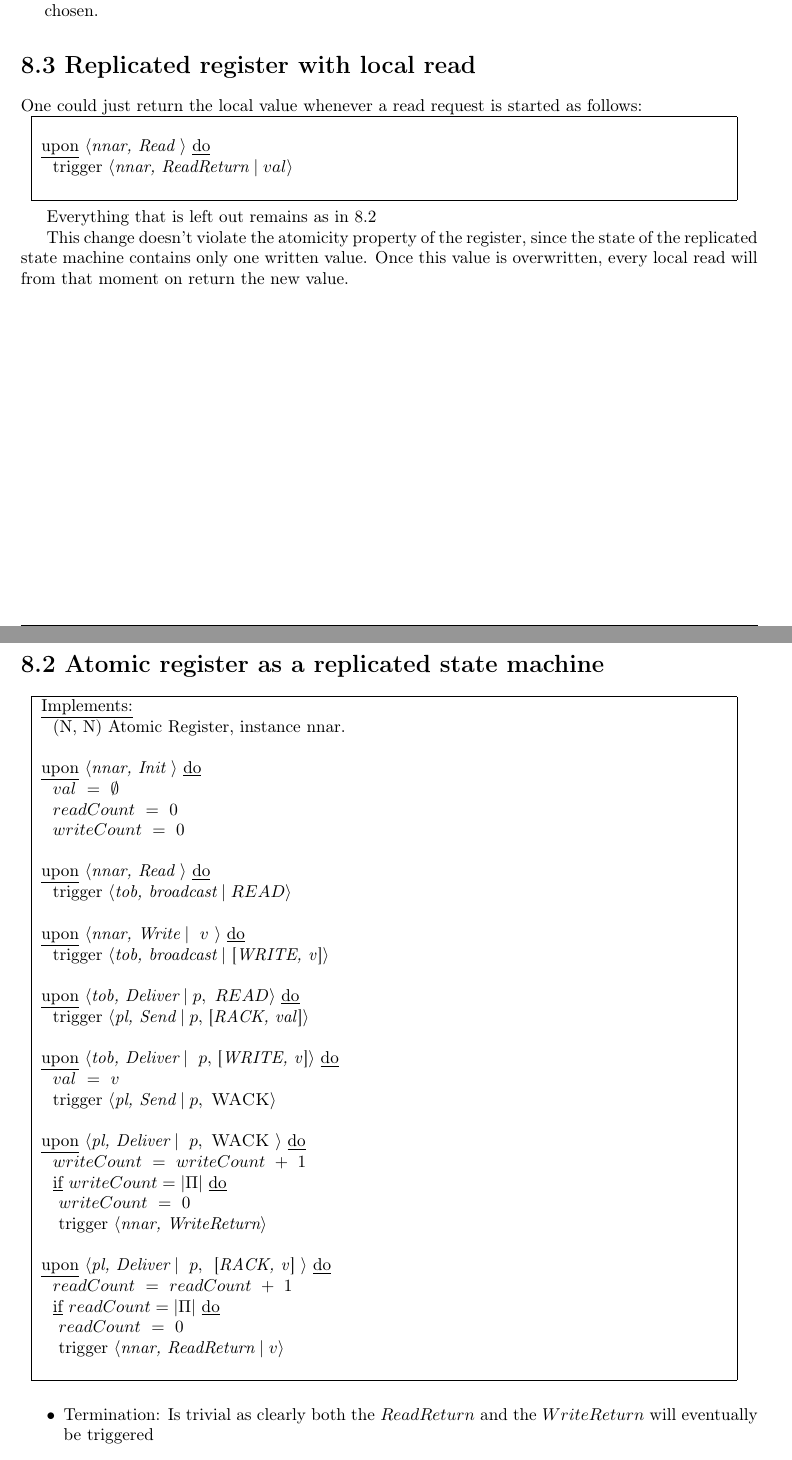
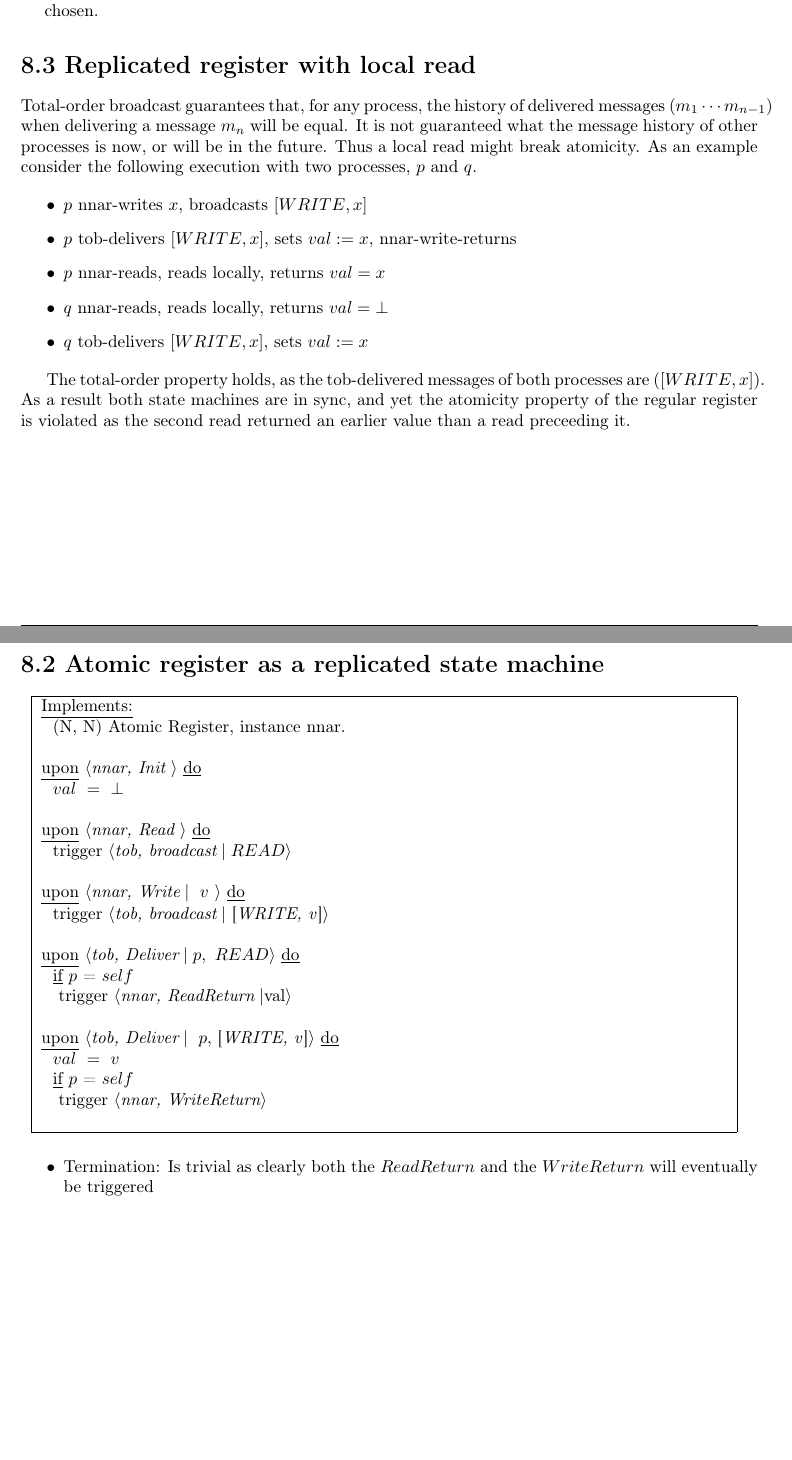
Before and after one commit to pascalgerig/distributed_algorithms, a LaTeX problem sheet (exercise/08/gerig_pascal_08.tex): two parts of pages 1 and 2 of 2, joined at a grey line, cut so that both start at the same text, the shorter picture padded with empty space. Compiled offline with pdfLaTeX.

Commit message:
final adaptions

```diff
--- a/exercise/08/gerig_pascal_08.tex
+++ b/exercise/08/gerig_pascal_08.tex
@@ -59,22 +59,43 @@
     \end{enumerate}
 
     \section*{8.3 Replicated register with local read}
-    One could just return the local value whenever a read request is started as follows:\\
-    \begin{tabular}{ccccc}
-        \begin{tabular}{|p{40em}|}
-            \hline
-            \\
-            \underline{upon} $\langle \textit{nnar, Read}\ \rangle$ \underline{do}\\
-            \ \ trigger  $\langle \textit{nnar, ReadReturn} \mid val\rangle$\\
-            \\
-            \hline
-        \end{tabular}
-    \end{tabular}\\
+    %One could just return the local value whenever a read request is started as follows:\\
+    %\begin{tabular}{ccccc}
+        %\begin{tabular}{|p{40em}|}
+           % \hline
+          %  \\
+         %   \underline{upon} $\langle \textit{nnar, Read}\ \rangle$ \underline{do}\\
+        %    \ \ trigger  $\langle \textit{nnar, ReadReturn} \mid val\rangle$\\
+       %     \\
+      %      \hline
+     %   \end{tabular}
+    %\end{tabular}\\
 
-    Everything that is left out remains as in 8.2
+    %Everything that is left out remains as in 8.2
 
-    This change doesn't violate the atomicity property of the register, since the state of the replicated state machine contains only one written value.
-    Once this value is overwritten, every local read will from that moment on return the new value.
+    %This change doesn't violate the atomicity property of the register, since the state of the replicated state machine contains only one written value.
+    %Once this value is overwritten, every local read will from that moment on return the new value.
+
+    Total-order broadcast guarantees that, for any process, the history of
+    delivered messages $(m_1 \cdots m_{n-1})$ when delivering a message $m_n$ will
+    be equal. It is not guaranteed what the message history of
+    other processes is now, or will be in the future.
+    Thus a local read might break
+    atomicity. As an example consider the following execution with two processes,
+    $p$ and $q$.
+
+    \begin{itemize}
+        \item $p$ nnar-writes $x$, broadcasts $[WRITE, x]$
+        \item $p$ tob-delivers $[WRITE, x]$, sets $val := x$, nnar-write-returns
+        \item $p$ nnar-reads, reads locally, returns $val = x$
+        \item $q$ nnar-reads, reads locally, returns $val = \bot$
+        \item $q$ tob-delivers  $[WRITE, x]$, sets $val := x$
+    \end{itemize}
+
+    The total-order property holds, as the tob-delivered messages of both processes
+    are $([WRITE, x])$. As a result both state machines are in sync, and yet the
+    atomicity property of the regular register is violated as the second read
+    returned an earlier value than a read preceeding it.
 
     \section*{8.2 Atomic register as a replicated state machine}
     \begin{tabular}{ccccc}
@@ -84,9 +105,9 @@
             \ \ (N, N) Atomic Register, instance nnar.\\
             \\
             \underline{upon} $\langle \textit{nnar, Init}\ \rangle$ \underline{do}\\
-            \ \ $val \ = \ \emptyset$\\
-            \ \ $readCount \ = \ 0$\\
-            \ \ $writeCount \ = \ 0$\\
+            \ \ $val \ = \ \bot$\\
+            %\ \ $readCount \ = \ 0$\\
+            %\ \ $writeCount \ = \ 0$\\
             \\
             \underline{upon} $\langle \textit{nnar, Read}\ \rangle$ \underline{do}\\
             \ \ trigger  $\langle \textit{tob, broadcast} \mid READ\rangle$\\
@@ -95,25 +116,27 @@
             \ \ trigger  $\langle \textit{tob, broadcast} \mid \ $[\textit{WRITE, v}]$ \rangle$\\
             \\
             \underline{upon} $\langle \textit{tob, Deliver} \mid p, \ READ \rangle$ \underline{do}\\
-            \ \ trigger  $\langle \textit{pl, Send} \mid p, \ $[\textit{RACK, val}]$ \rangle$\\
+            \ \ \underline{if} $p$ = $self$ \\
+            \ \ \ trigger  $\langle \textit{nnar, ReadReturn} \mid $val$ \rangle$\\
             \\
             \underline{upon} $\langle \textit{tob, Deliver} \mid \ p, \ $[\textit{WRITE, v}]$ \rangle$ \underline{do}\\
             \ \ $val \ = \ v$ \\
-            \ \ trigger  $\langle \textit{pl, Send} \mid p, \ \textsc{WACK} \rangle$\\
+            \ \ \underline{if} $p$ = $self$ \\
+            \ \ \ trigger  $\langle \textit{nnar, WriteReturn}\rangle$\\
             \\
 
-            \underline{upon} $\langle \textit{pl, Deliver} \mid \ p, \ \textsc{WACK} \ \rangle$ \underline{do}\\
-            \ \ $writeCount \ = \ writeCount \ + \ 1$\\
-            \ \ \underline{if} $writeCount = |\Pi|$ \underline{do} \\
-            \ \ \ $writeCount \ = \ 0$ \\
-            \ \ \ trigger $\langle \textit{nnar, WriteReturn} \rangle$\\
-            \\
-            \underline{upon} $\langle \textit{pl, Deliver} \mid \ p, \ $ [\textit{RACK, v}] $ \rangle$ \underline{do}\\
-            \ \ $readCount \ = \ readCount \ + \ 1$\\
-            \ \ \underline{if} $readCount = |\Pi|$ \underline{do} \\
-            \ \ \ $readCount \ = \ 0$ \\
-            \ \ \ trigger $\langle \textit{nnar, ReadReturn} \mid v \rangle$\\
-            \\
+            %\underline{upon} $\langle \textit{pl, Deliver} \mid \ p, \ \textsc{WACK} \ \rangle$ \underline{do}\\
+            %\ \ $writeCount \ = \ writeCount \ + \ 1$\\
+            %\ \ \underline{if} $writeCount = |\Pi|$ \underline{do} \\
+            %\ \ \ $writeCount \ = \ 0$ \\
+            %\ \ \ trigger $\langle \textit{nnar, WriteReturn} \rangle$\\
+            %\\
+            %\underline{upon} $\langle \textit{pl, Deliver} \mid \ p, \ $ [\textit{RACK, v}] $ \rangle$ \underline{do}\\
+            %\ \ $readCount \ = \ readCount \ + \ 1$\\
+            %\ \ \underline{if} $readCount = |\Pi|$ \underline{do} \\
+            %\ \ \ $readCount \ = \ 0$ \\
+            %\ \ \ trigger $\langle \textit{nnar, ReadReturn} \mid v \rangle$\\
+            %\\
             \hline
         \end{tabular}
     \end{tabular}\\
```
